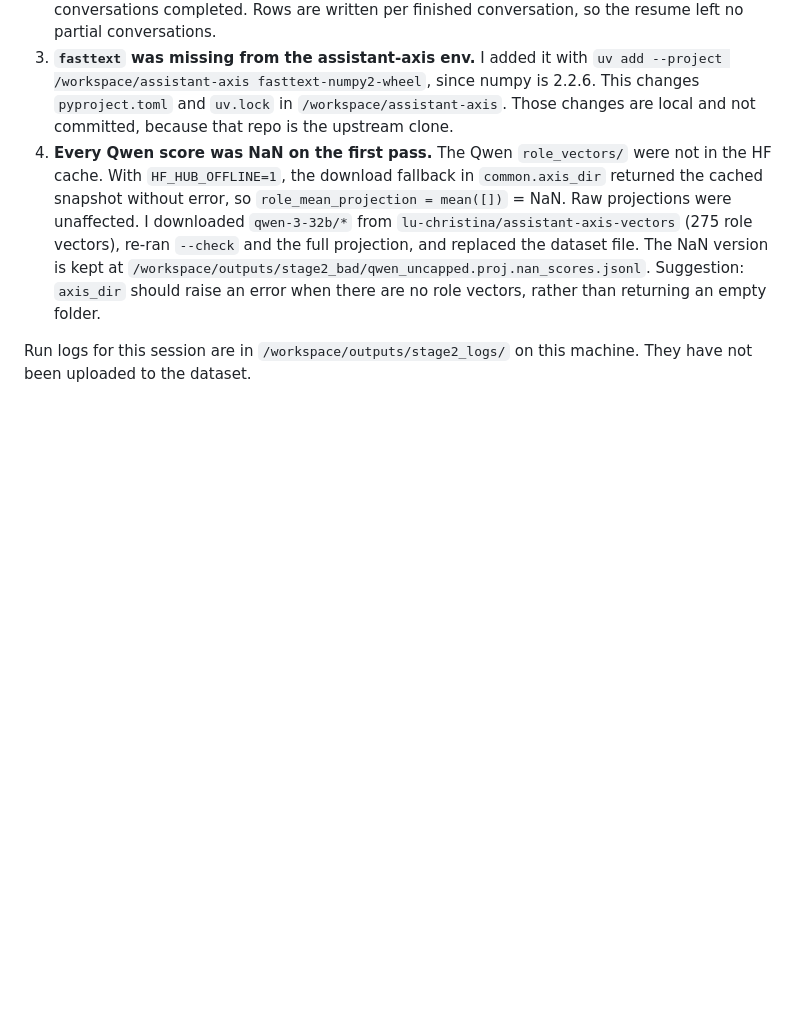
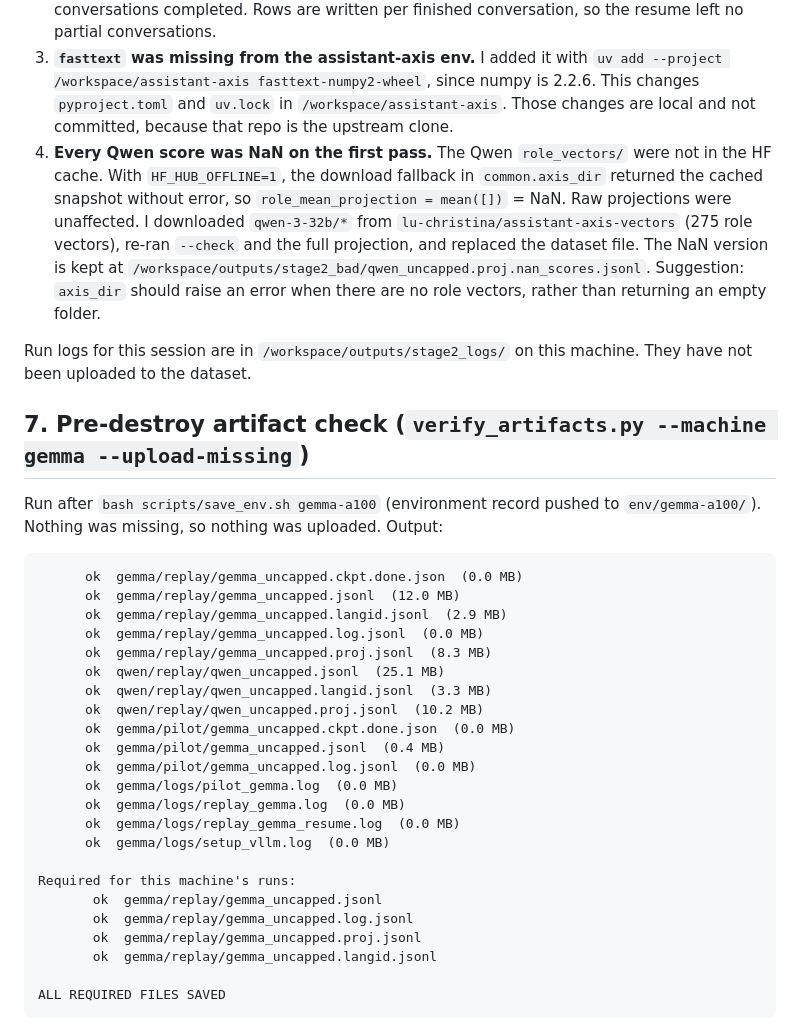
Before and after one commit to farunag/persona-collapse, a Markdown page: results/stage2_run_report.md, the part around the change. GitHub-like rendering; blank space fills up the shorter version.

Commit message:
Stage 2 run report: add pre-destroy artifact check output
Co-Authored-By: Claude Opus 5.5 <noreply@anthropic.com>

````diff
--- a/results/stage2_run_report.md
+++ b/results/stage2_run_report.md
@@ -115,3 +115,33 @@ I didn't do it because the project rules say to ask before overwriting anything
 
 Run logs for this session are in `/workspace/outputs/stage2_logs/` on this machine.
 They have not been uploaded to the dataset.
+
+## 7. Pre-destroy artifact check (`verify_artifacts.py --machine gemma --upload-missing`)
+
+Run after `bash scripts/save_env.sh gemma-a100` (environment record pushed to `env/gemma-a100/`). Nothing was missing, so nothing was uploaded. Output:
+
+```
+      ok  gemma/replay/gemma_uncapped.ckpt.done.json  (0.0 MB)
+      ok  gemma/replay/gemma_uncapped.jsonl  (12.0 MB)
+      ok  gemma/replay/gemma_uncapped.langid.jsonl  (2.9 MB)
+      ok  gemma/replay/gemma_uncapped.log.jsonl  (0.0 MB)
+      ok  gemma/replay/gemma_uncapped.proj.jsonl  (8.3 MB)
+      ok  qwen/replay/qwen_uncapped.jsonl  (25.1 MB)
+      ok  qwen/replay/qwen_uncapped.langid.jsonl  (3.3 MB)
+      ok  qwen/replay/qwen_uncapped.proj.jsonl  (10.2 MB)
+      ok  gemma/pilot/gemma_uncapped.ckpt.done.json  (0.0 MB)
+      ok  gemma/pilot/gemma_uncapped.jsonl  (0.4 MB)
+      ok  gemma/pilot/gemma_uncapped.log.jsonl  (0.0 MB)
+      ok  gemma/logs/pilot_gemma.log  (0.0 MB)
+      ok  gemma/logs/replay_gemma.log  (0.0 MB)
+      ok  gemma/logs/replay_gemma_resume.log  (0.0 MB)
+      ok  gemma/logs/setup_vllm.log  (0.0 MB)
+
+Required for this machine's runs:
+       ok  gemma/replay/gemma_uncapped.jsonl
+       ok  gemma/replay/gemma_uncapped.log.jsonl
+       ok  gemma/replay/gemma_uncapped.proj.jsonl
+       ok  gemma/replay/gemma_uncapped.langid.jsonl
+
+ALL REQUIRED FILES SAVED
+```
````
